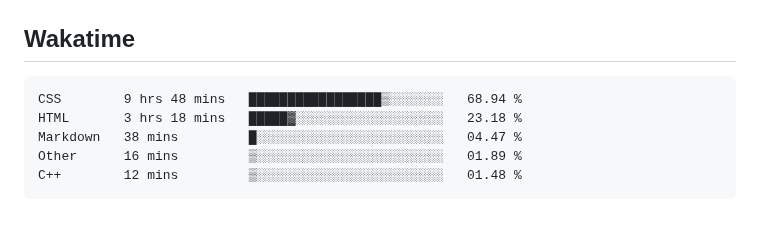
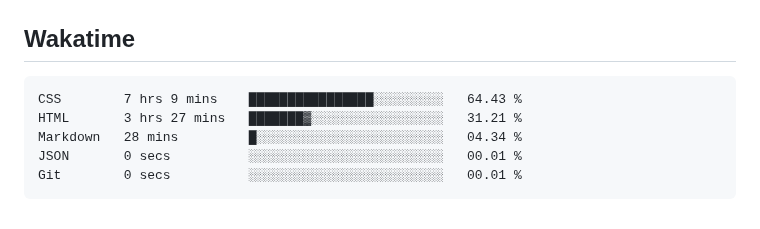
Before and after one commit to hoshewasheetape1018/WD-Finals, a Markdown page: readme.md, the part around the change. Rendered like a GitHub page.

Commit message:
Updated waka-readme graph with new metrics

````diff
--- a/readme.md
+++ b/readme.md
@@ -124,11 +124,11 @@ WD-ProjectName
 <!--START_SECTION:waka-->
 
 ```txt
-CSS        9 hrs 48 mins   █████████████████▒░░░░░░░   68.94 %
-HTML       3 hrs 18 mins   █████▓░░░░░░░░░░░░░░░░░░░   23.18 %
-Markdown   38 mins         █░░░░░░░░░░░░░░░░░░░░░░░░   04.47 %
-Other      16 mins         ▒░░░░░░░░░░░░░░░░░░░░░░░░   01.89 %
-C++        12 mins         ▒░░░░░░░░░░░░░░░░░░░░░░░░   01.48 %
+CSS        7 hrs 9 mins    ████████████████░░░░░░░░░   64.43 %
+HTML       3 hrs 27 mins   ███████▓░░░░░░░░░░░░░░░░░   31.21 %
+Markdown   28 mins         █░░░░░░░░░░░░░░░░░░░░░░░░   04.34 %
+JSON       0 secs          ░░░░░░░░░░░░░░░░░░░░░░░░░   00.01 %
+Git        0 secs          ░░░░░░░░░░░░░░░░░░░░░░░░░   00.01 %
 ```
 
 <!--END_SECTION:waka-->
````
